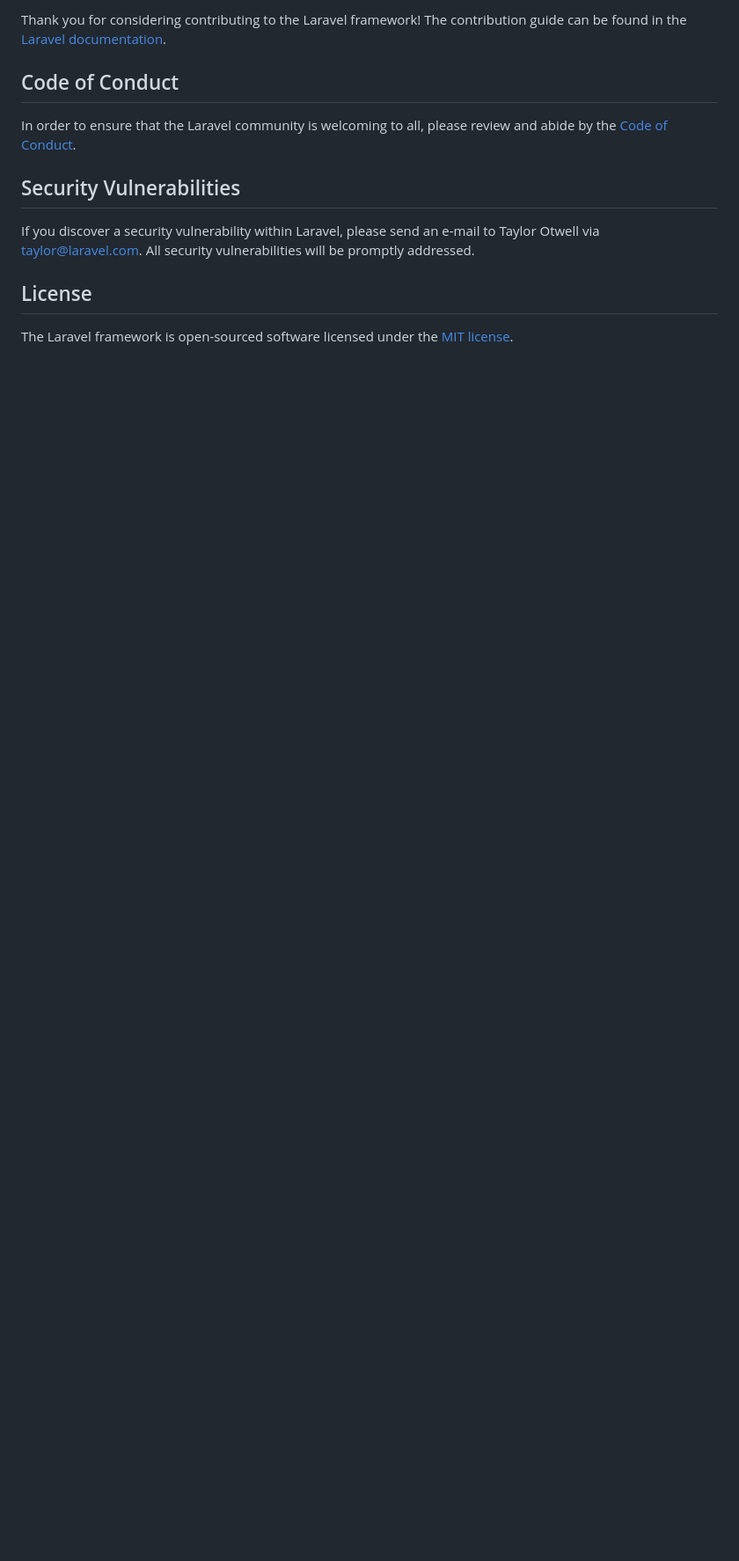
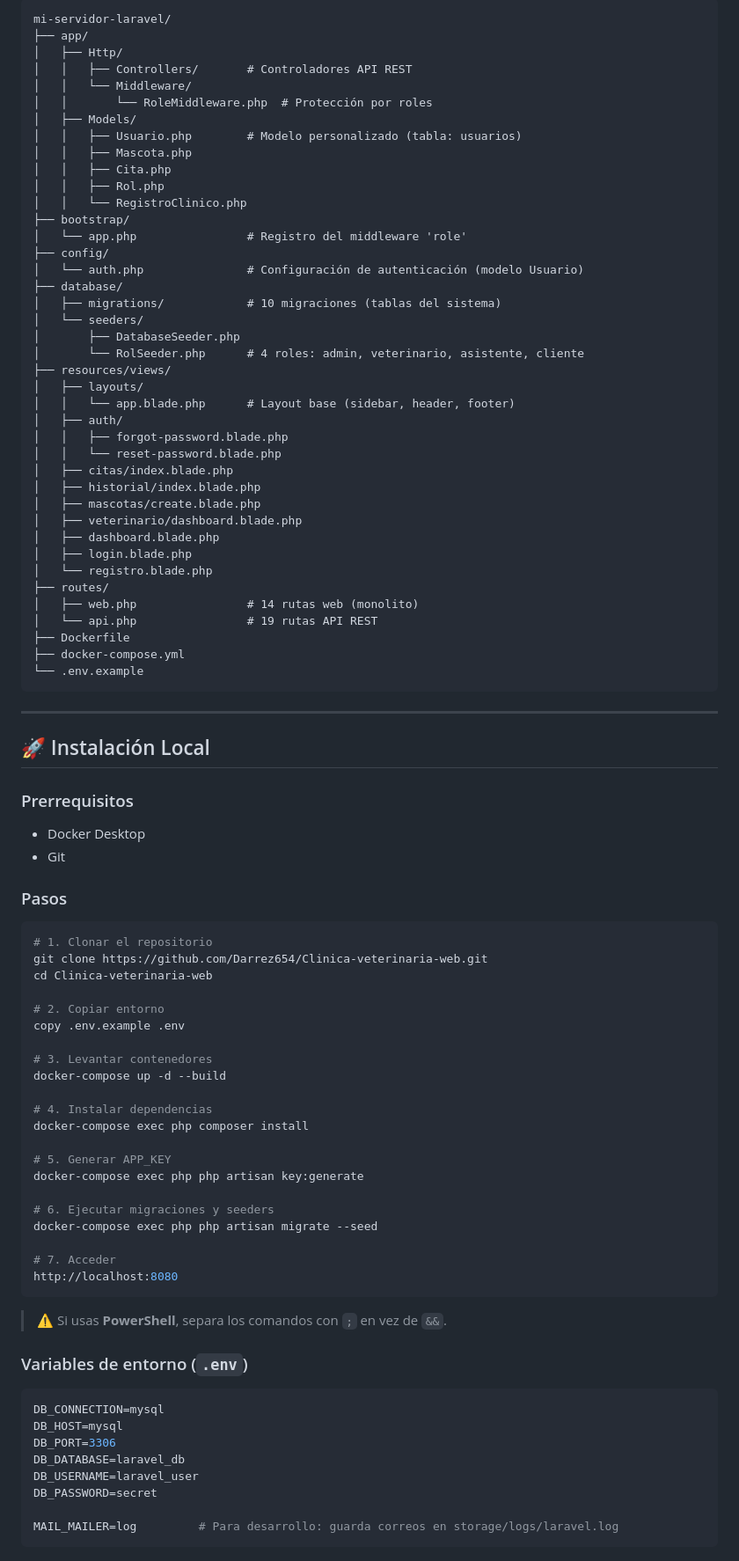
Before and after one commit to Darrez654/Clinica-veterinaria-web, a Markdown page: README.md, the part around one of its changes. Shown at 88% size. GitHub-like rendering; blank space fills up the shorter version.

Commit message:
docs: actualizar README con documentación completa del proyecto VetClinic

````diff
--- a/README.md
+++ b/README.md
@@ -53,14 +63,93 @@ We would like to extend our thanks to the following sponsors for funding Laravel
 
-Thank you for considering contributing to the Laravel framework! The contribution guide can be found in the [Laravel documentation](https://laravel.com/docs/contributions).
+```
+mi-servidor-laravel/
+├── app/
+│   ├── Http/
+│   │   ├── Controllers/       # Controladores API REST
+│   │   └── Middleware/
+│   │       └── RoleMiddleware.php  # Protección por roles
+│   ├── Models/
+│   │   ├── Usuario.php        # Modelo personalizado (tabla: usuarios)
+│   │   ├── Mascota.php
+│   │   ├── Cita.php
+│   │   ├── Rol.php
+│   │   └── RegistroClinico.php
+├── bootstrap/
+│   └── app.php                # Registro del middleware 'role'
+├── config/
+│   └── auth.php               # Configuración de autenticación (modelo Usuario)
+├── database/
+│   ├── migrations/            # 10 migraciones (tablas del sistema)
+│   └── seeders/
+│       ├── DatabaseSeeder.php
+│       └── RolSeeder.php      # 4 roles: admin, veterinario, asistente, cliente
+├── resources/views/
+│   ├── layouts/
+│   │   └── app.blade.php      # Layout base (sidebar, header, footer)
+│   ├── auth/
+│   │   ├── forgot-password.blade.php
+│   │   └── reset-password.blade.php
+│   ├── citas/index.blade.php
+│   ├── historial/index.blade.php
+│   ├── mascotas/create.blade.php
+│   ├── veterinario/dashboard.blade.php
+│   ├── dashboard.blade.php
+│   ├── login.blade.php
+│   └── registro.blade.php
+├── routes/
+│   ├── web.php                # 14 rutas web (monolito)
+│   └── api.php                # 19 rutas API REST
+├── Dockerfile
+├── docker-compose.yml
+└── .env.example
+```
 
-## Code of Conduct
+---
 
-In order to ensure that the Laravel community is welcoming to all, please review and abide by the [Code of Conduct](https://laravel.com/docs/contributions#code-of-conduct).
+## 🚀 Instalación Local
 
-## Security Vulnerabilities
+### Prerrequisitos
+- Docker Desktop
+- Git
 
-If you discover a security vulnerability within Laravel, please send an e-mail to Taylor Otwell via [taylor@laravel.com](mailto:taylor@laravel.com). All security vulnerabilities will be promptly addressed.
+### Pasos
 
-## License
+```bash
+# 1. Clonar el repositorio
+git clone https://github.com/Darrez654/Clinica-veterinaria-web.git
+cd Clinica-veterinaria-web
 
-The Laravel framework is open-sourced software licensed under the [MIT license](https://opensource.org/licenses/MIT).
+# 2. Copiar entorno
+copy .env.example .env
+
+# 3. Levantar contenedores
+docker-compose up -d --build
+
+# 4. Instalar dependencias
+docker-compose exec php composer install
+
+# 5. Generar APP_KEY
+docker-compose exec php php artisan key:generate
+
+# 6. Ejecutar migraciones y seeders
+docker-compose exec php php artisan migrate --seed
+
+# 7. Acceder
+http://localhost:8080
+```
+
+> ⚠️ Si usas **PowerShell**, separa los comandos con `;` en vez de `&&`.
+
+### Variables de entorno (`.env`)
+
+```ini
+DB_CONNECTION=mysql
+DB_HOST=mysql
+DB_PORT=3306
+DB_DATABASE=laravel_db
+DB_USERNAME=laravel_user
+DB_PASSWORD=secret
+
+MAIL_MAILER=log         # Para desarrollo: guarda correos en storage/logs/laravel.log
+```
+
````
Also changed, not shown: other parts of README.md (+175 -38 lines).
